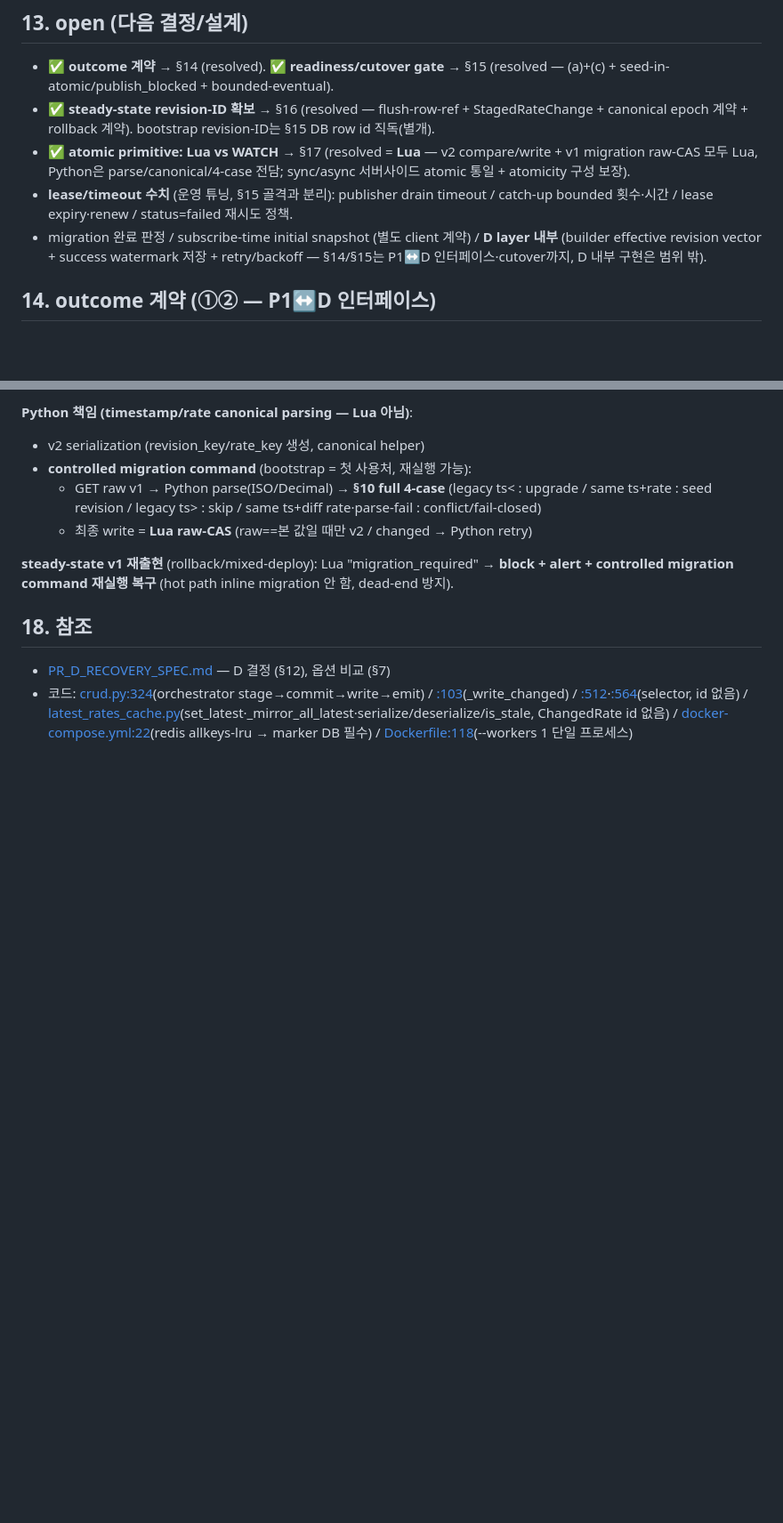
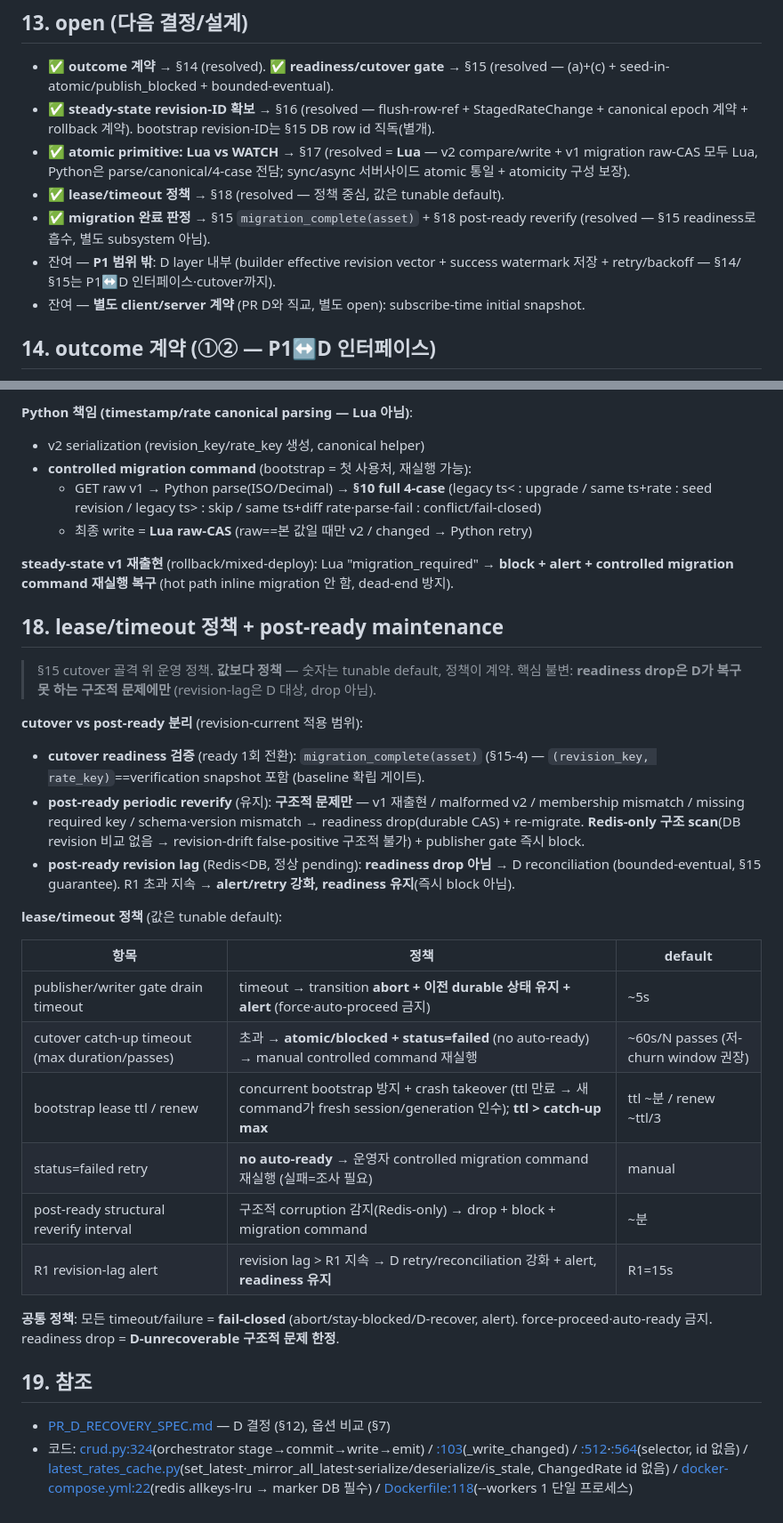
Before and after one commit to Jay-Hong/exchange-rate, a Markdown page: P1_COMMON_BASE_DESIGN.md, 2 parts joined by grey strips. Shown at 89% size. Rendered like a GitHub page; blank space fills up the shorter version.

Commit message:
docs: P1 migration 완료(§15) + lease/timeout 정책(§18) — 설계 open 전부 closed
§15-4 readiness: migration_complete(asset) predicate 명시
  (membership_version + 전 source key 존재 + v2 + (revision_key,rate_key)==verification snapshot;
   revision-current = cutover baseline 게이트 전용, post-ready 불변 아님)

신규 §18 lease/timeout 정책 + post-ready maintenance:
- cutover vs post-ready 분리: revision-current는 cutover 전용 / post-ready reverify는 구조적 문제만 drop
  (v1·malformed·membership·missing·schema; Redis-only scan → revision-drift false-positive 구조적 불가)
- post-ready revision lag = readiness drop 아님 → D reconciliation(bounded-eventual) + R1 alert
- lease/timeout 6 정책(값 아닌 정책, fail-closed): gate drain / catch-up timeout / lease ttl-renew
  / status=failed manual retry / structural reverify interval / R1 revision-lag alert
- readiness drop = D-unrecoverable 구조적 문제 한정

§10 migration 완료 판정 → §15 흡수 / §13 lease·timeout + migration 완료 resolved
(잔여: P1 범위 밖 D layer 내부 / 별도 client·server 계약 subscribe-time)
헤더 P1 설계 open 전부 resolved / §19 참조 renumber

문서-only, 코드 변경 0

with [Claude Code & OpenAI Codex] 🤖

```diff
--- a/P1_COMMON_BASE_DESIGN.md
+++ b/P1_COMMON_BASE_DESIGN.md
@@ -133,8 +133,10 @@ direct SET + mirror 공유, **atomic** (구현 = **Lua**; v2 schema·Lua 책임
 - ✅ **outcome 계약** → §14 (resolved). ✅ **readiness/cutover gate** → §15 (resolved — (a)+(c) + seed-in-atomic/publish_blocked + bounded-eventual).
 - ✅ **steady-state revision-ID 확보** → §16 (resolved — flush-row-ref + StagedRateChange + canonical epoch 계약 + rollback 계약). bootstrap revision-ID는 §15 DB row id 직독(별개).
 - ✅ **atomic primitive: Lua vs WATCH** → §17 (resolved = **Lua** — v2 compare/write + v1 migration raw-CAS 모두 Lua, Python은 parse/canonical/4-case 전담; sync/async 서버사이드 atomic 통일 + atomicity 구성 보장).
-- **lease/timeout 수치** (운영 튜닝, §15 골격과 분리): publisher drain timeout / catch-up bounded 횟수·시간 / lease expiry·renew / status=failed 재시도 정책.
-- migration 완료 판정 / subscribe-time initial snapshot (별도 client 계약) / **D layer 내부** (builder effective revision vector + success watermark 저장 + retry/backoff — §14/§15는 P1↔D 인터페이스·cutover까지, D 내부 구현은 범위 밖).
+- ✅ **lease/timeout 정책** → §18 (resolved — 정책 중심, 값은 tunable default).
+- ✅ **migration 완료 판정** → §15 `migration_complete(asset)` + §18 post-ready reverify (resolved — §15 readiness로 흡수, 별도 subsystem 아님).
+- 잔여 — **P1 범위 밖**: D layer 내부 (builder effective revision vector + success watermark 저장 + retry/backoff — §14/§15는 P1↔D 인터페이스·cutover까지).
+- 잔여 — **별도 client/server 계약** (PR D와 직교, 별도 open): subscribe-time initial snapshot.
 
 ## 14. outcome 계약 (①② — P1↔D 인터페이스)
 
@@ -289,7 +291,30 @@ signed integer μs, **float `.timestamp()` 금지**(μs 스케일 rounding).
 
 **steady-state v1 재출현** (rollback/mixed-deploy): Lua "migration_required" → **block + alert + controlled migration command 재실행 복구** (hot path inline migration 안 함, dead-end 방지).
 
-## 18. 참조
+## 18. lease/timeout 정책 + post-ready maintenance
+
+> §15 cutover 골격 위 운영 정책. **값보다 정책** — 숫자는 tunable default, 정책이 계약. 핵심 불변: **readiness drop은 D가 복구 못 하는 구조적 문제에만** (revision-lag은 D 대상, drop 아님).
+
+**cutover vs post-ready 분리** (revision-current 적용 범위):
+
+- **cutover readiness 검증** (ready 1회 전환): `migration_complete(asset)` (§15-4) — `(revision_key, rate_key)`==verification snapshot 포함 (baseline 확립 게이트).
+- **post-ready periodic reverify** (유지): **구조적 문제만** — v1 재출현 / malformed v2 / membership mismatch / missing required key / schema·version mismatch → readiness drop(durable CAS) + re-migrate. **Redis-only 구조 scan**(DB revision 비교 없음 → revision-drift false-positive 구조적 불가) + publisher gate 즉시 block.
+- **post-ready revision lag** (Redis<DB, 정상 pending): **readiness drop 아님** → D reconciliation (bounded-eventual, §15 guarantee). R1 초과 지속 → **alert/retry 강화, readiness 유지**(즉시 block 아님).
+
+**lease/timeout 정책** (값은 tunable default):
+
+| 항목 | 정책 | default |
+|---|---|---|
+| publisher/writer gate drain timeout | timeout → transition **abort + 이전 durable 상태 유지 + alert** (force·auto-proceed 금지) | ~5s |
+| cutover catch-up timeout (max duration/passes) | 초과 → **atomic/blocked + status=failed** (no auto-ready) → manual controlled command 재실행 | ~60s/N passes (저-churn window 권장) |
+| bootstrap lease ttl / renew | concurrent bootstrap 방지 + crash takeover (ttl 만료 → 새 command가 fresh session/generation 인수); **ttl > catch-up max** | ttl ~분 / renew ~ttl/3 |
+| status=failed retry | **no auto-ready** → 운영자 controlled migration command 재실행 (실패=조사 필요) | manual |
+| post-ready structural reverify interval | 구조적 corruption 감지(Redis-only) → drop + block + migration command | ~분 |
+| R1 revision-lag alert | revision lag > R1 지속 → D retry/reconciliation 강화 + alert, **readiness 유지** | R1=15s |
+
+**공통 정책**: 모든 timeout/failure = **fail-closed** (abort/stay-blocked/D-recover, alert). force-proceed·auto-ready 금지. readiness drop = **D-unrecoverable 구조적 문제 한정**.
+
+## 19. 참조
 
 - [PR_D_RECOVERY_SPEC.md](PR_D_RECOVERY_SPEC.md) — D 결정 (§12), 옵션 비교 (§7)
 - 코드: [crud.py:324](app/crud.py#L324)(orchestrator stage→commit→write→emit) / [:103](app/crud.py#L103)(_write_changed) / [:512](app/crud.py#L512)·[:564](app/crud.py#L564)(selector, id 없음) / [latest_rates_cache.py](app/latest_rates_cache.py)(set_latest·_mirror_all_latest·serialize/deserialize/is_stale, ChangedRate id 없음) / [docker-compose.yml:22](docker-compose.yml#L22)(redis allkeys-lru → marker DB 필수) / [Dockerfile:118](Dockerfile#L118)(--workers 1 단일 프로세스)
```
Also changed, not shown: other parts of P1_COMMON_BASE_DESIGN.md (+3 -3 lines).
